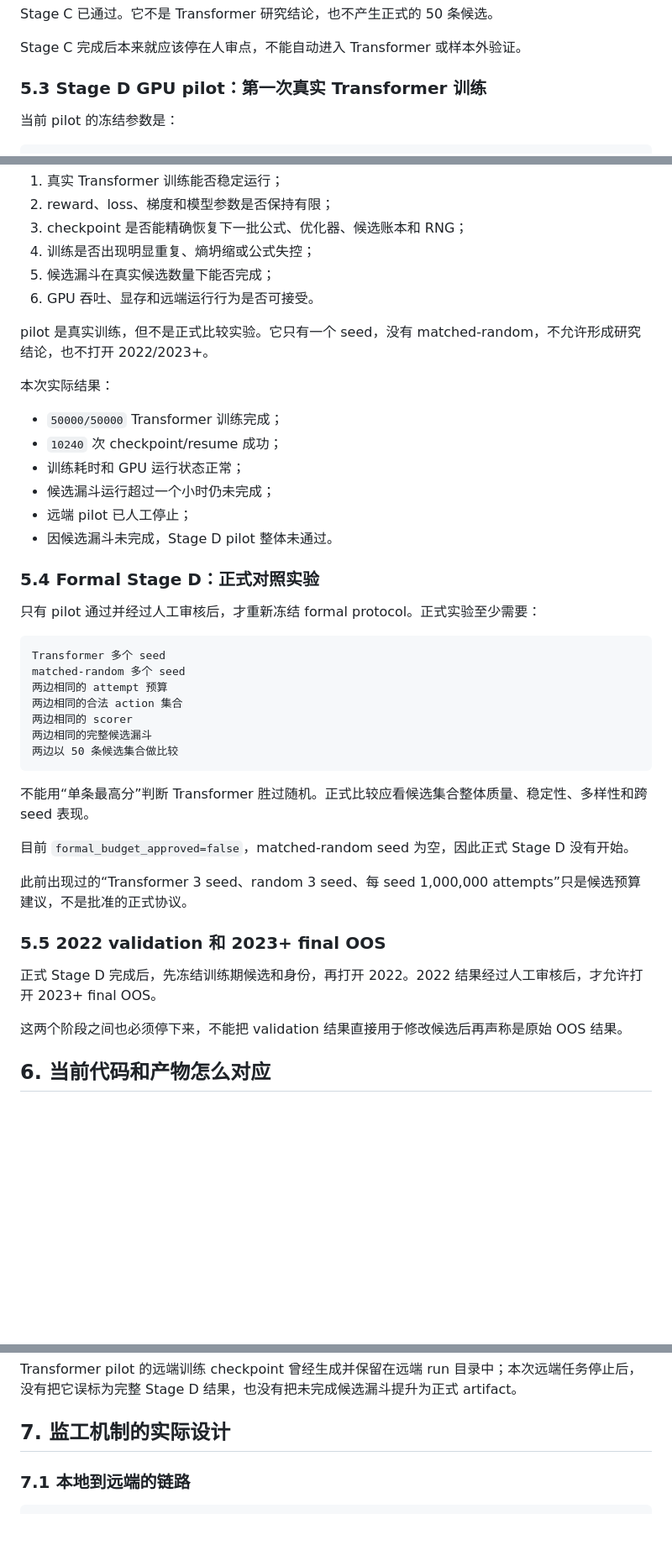
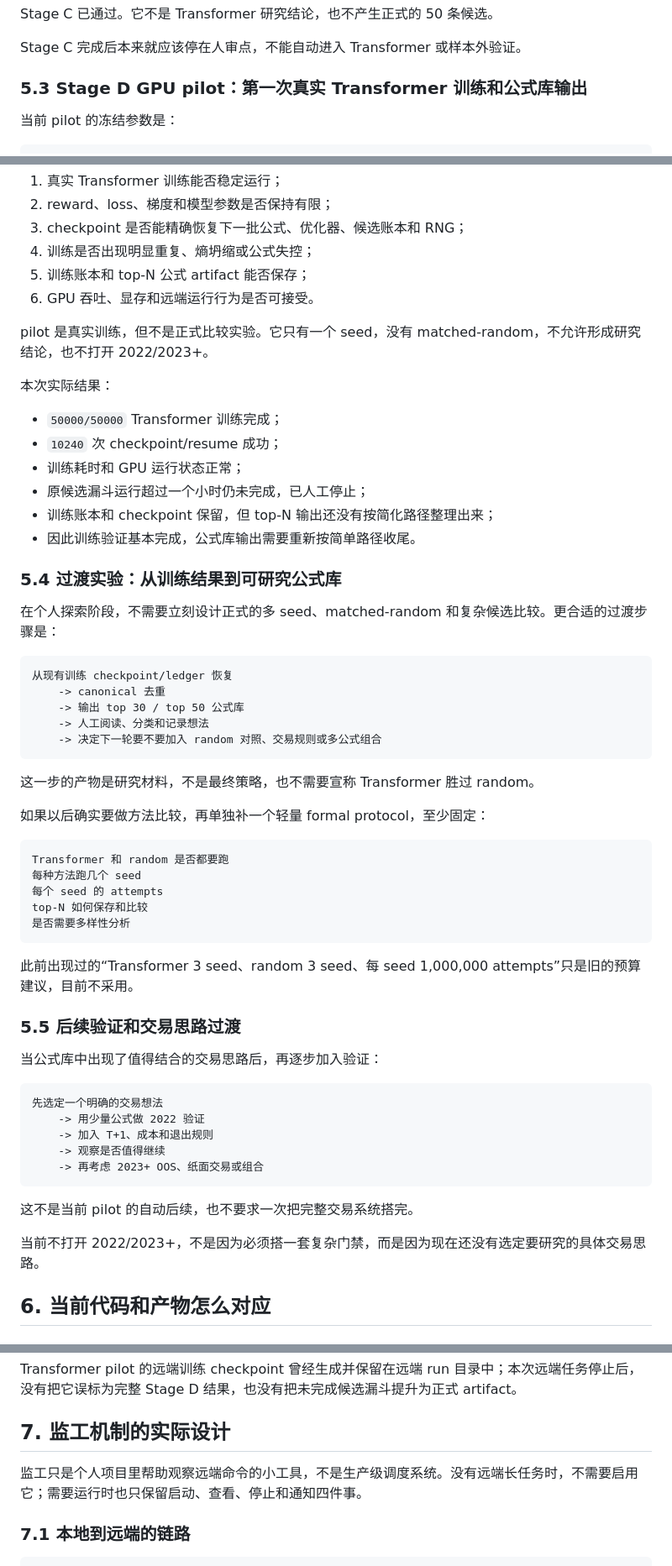
Before and after one commit to zhudatou630/02-AlphaGPT, a Markdown page: docs/V3A_整体设计与当前状态.md, 3 parts joined by grey strips. Shown at 84% size. GitHub-like rendering; blank space fills up the shorter version.

````diff
--- a/docs/V3A_整体设计与当前状态.md
+++ b/docs/V3A_整体设计与当前状态.md
@@ -284,7 +283,7 @@ Stage C 已通过。它不是 Transformer 研究结论，也不产生正式的 5
 
 Stage C 完成后本来就应该停在人审点，不能自动进入 Transformer 或样本外验证。
 
-### 5.3 Stage D GPU pilot：第一次真实 Transformer 训练
+### 5.3 Stage D GPU pilot：第一次真实 Transformer 训练和公式库输出
 
 当前 pilot 的冻结参数是：
 
@@ -304,7 +303,7 @@ train split  2016-08-09 .. 2021-12-31
 2. reward、loss、梯度和模型参数是否保持有限；
 3. checkpoint 是否能精确恢复下一批公式、优化器、候选账本和 RNG；
 4. 训练是否出现明显重复、熵坍缩或公式失控；
-5. 候选漏斗在真实候选数量下能否完成；
+5. 训练账本和 top-N 公式 artifact 能否保存；
 6. GPU 吞吐、显存和远端运行行为是否可接受。
 
 pilot 是真实训练，但不是正式比较实验。它只有一个 seed，没有 matched-random，不允许形成研究结论，也不打开 2022/2023+。
@@ -314,35 +313,51 @@ pilot 是真实训练，但不是正式比较实验。它只有一个 seed，没
 - `50000/50000` Transformer 训练完成；
 - `10240` 次 checkpoint/resume 成功；
 - 训练耗时和 GPU 运行状态正常；
-- 候选漏斗运行超过一个小时仍未完成；
-- 远端 pilot 已人工停止；
-- 因候选漏斗未完成，Stage D pilot 整体未通过。
+- 原候选漏斗运行超过一个小时仍未完成，已人工停止；
+- 训练账本和 checkpoint 保留，但 top-N 输出还没有按简化路径整理出来；
+- 因此训练验证基本完成，公式库输出需要重新按简单路径收尾。
 
-### 5.4 Formal Stage D：正式对照实验
+### 5.4 过渡实验：从训练结果到可研究公式库
 
-只有 pilot 通过并经过人工审核后，才重新冻结 formal protocol。正式实验至少需要：
+在个人探索阶段，不需要立刻设计正式的多 seed、matched-random 和复杂候选比较。更合适的过渡步骤是：
 
 ```text
-Transformer 多个 seed
-matched-random 多个 seed
-两边相同的 attempt 预算
-两边相同的合法 action 集合
-两边相同的 scorer
-两边相同的完整候选漏斗
-两边以 50 条候选集合做比较
+从现有训练 checkpoint/ledger 恢复
+    -> canonical 去重
+    -> 输出 top 30 / top 50 公式库
+    -> 人工阅读、分类和记录想法
+    -> 决定下一轮要不要加入 random 对照、交易规则或多公式组合
 ```
 
-不能用“单条最高分”判断 Transformer 胜过随机。正式比较应看候选集合整体质量、稳定性、多样性和跨 seed 表现。
+这一步的产物是研究材料，不是最终策略，也不需要宣称 Transformer 胜过 random。
 
-目前 `formal_budget_approved=false`，matched-random seed 为空，因此正式 Stage D 没有开始。
+如果以后确实要做方法比较，再单独补一个轻量 formal protocol，至少固定：
 
-此前出现过的“Transformer 3 seed、random 3 seed、每 seed 1,000,000 attempts”只是候选预算建议，不是批准的正式协议。
+```text
+Transformer 和 random 是否都要跑
+每种方法跑几个 seed
+每个 seed 的 attempts
+top-N 如何保存和比较
+是否需要多样性分析
+```
 
-### 5.5 2022 validation 和 2023+ final OOS
+此前出现过的“Transformer 3 seed、random 3 seed、每 seed 1,000,000 attempts”只是旧的预算建议，目前不采用。
 
-正式 Stage D 完成后，先冻结训练期候选和身份，再打开 2022。2022 结果经过人工审核后，才允许打开 2023+ final OOS。
+### 5.5 后续验证和交易思路过渡
 
-这两个阶段之间也必须停下来，不能把 validation 结果直接用于修改候选后再声称是原始 OOS 结果。
+当公式库中出现了值得结合的交易思路后，再逐步加入验证：
+
+```text
+先选定一个明确的交易想法
+    -> 用少量公式做 2022 验证
+    -> 加入 T+1、成本和退出规则
+    -> 观察是否值得继续
+    -> 再考虑 2023+ OOS、纸面交易或组合
+```
+
+这不是当前 pilot 的自动后续，也不要求一次把完整交易系统搭完。
+
+当前不打开 2022/2023+，不是因为必须搭一套复杂门禁，而是因为现在还没有选定要研究的具体交易思路。
 
 ## 6. 当前代码和产物怎么对应
 
@@ -405,6 +420,8 @@ Transformer pilot 的远端训练 checkpoint 曾经生成并保留在远端 run
 
 ## 7. 监工机制的实际设计
 
+监工只是个人项目里帮助观察远端命令的小工具，不是生产级调度系统。没有远端长任务时，不需要启用它；需要运行时也只保留启动、查看、停止和通知四件事。
+
 ### 7.1 本地到远端的链路
 
 ```text
````
Also changed, not shown: other parts of docs/V3A_整体设计与当前状态.md (+122 -196 lines).
